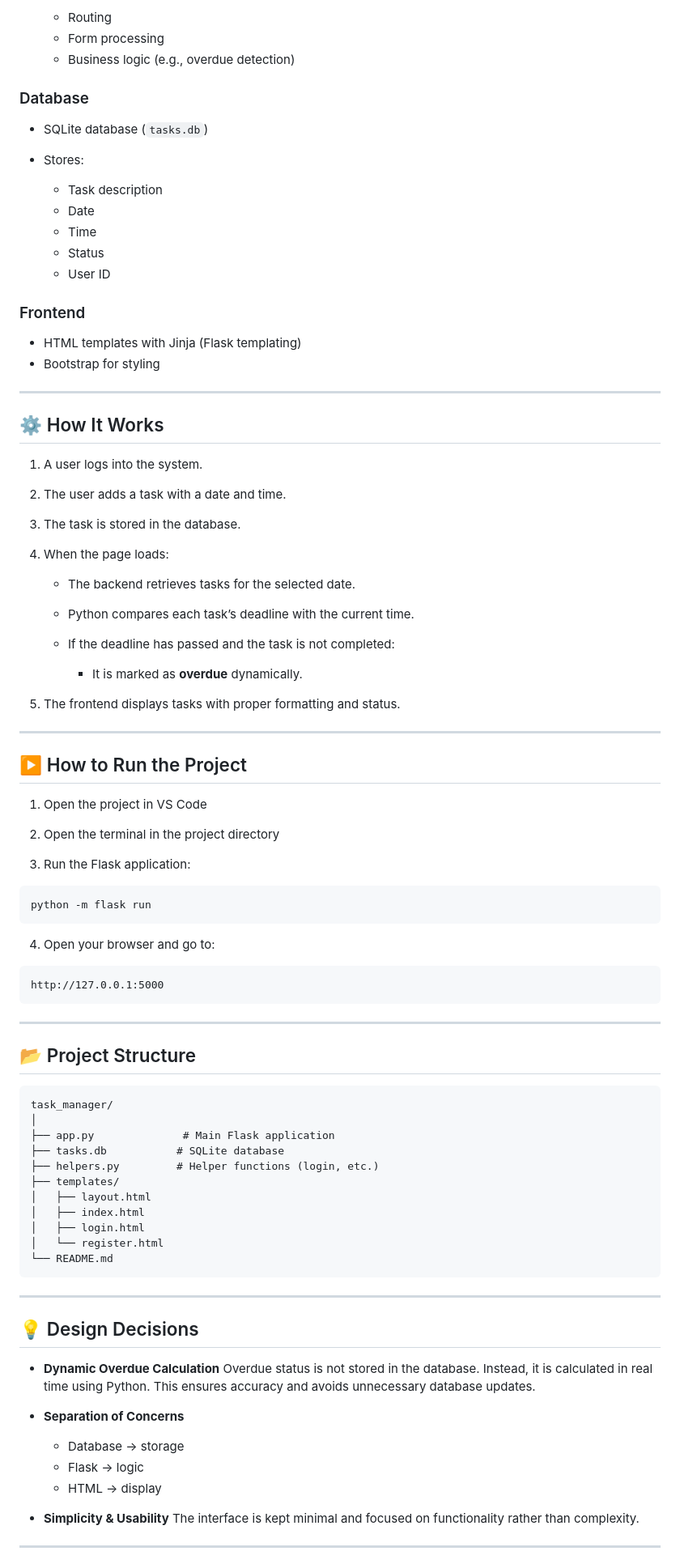
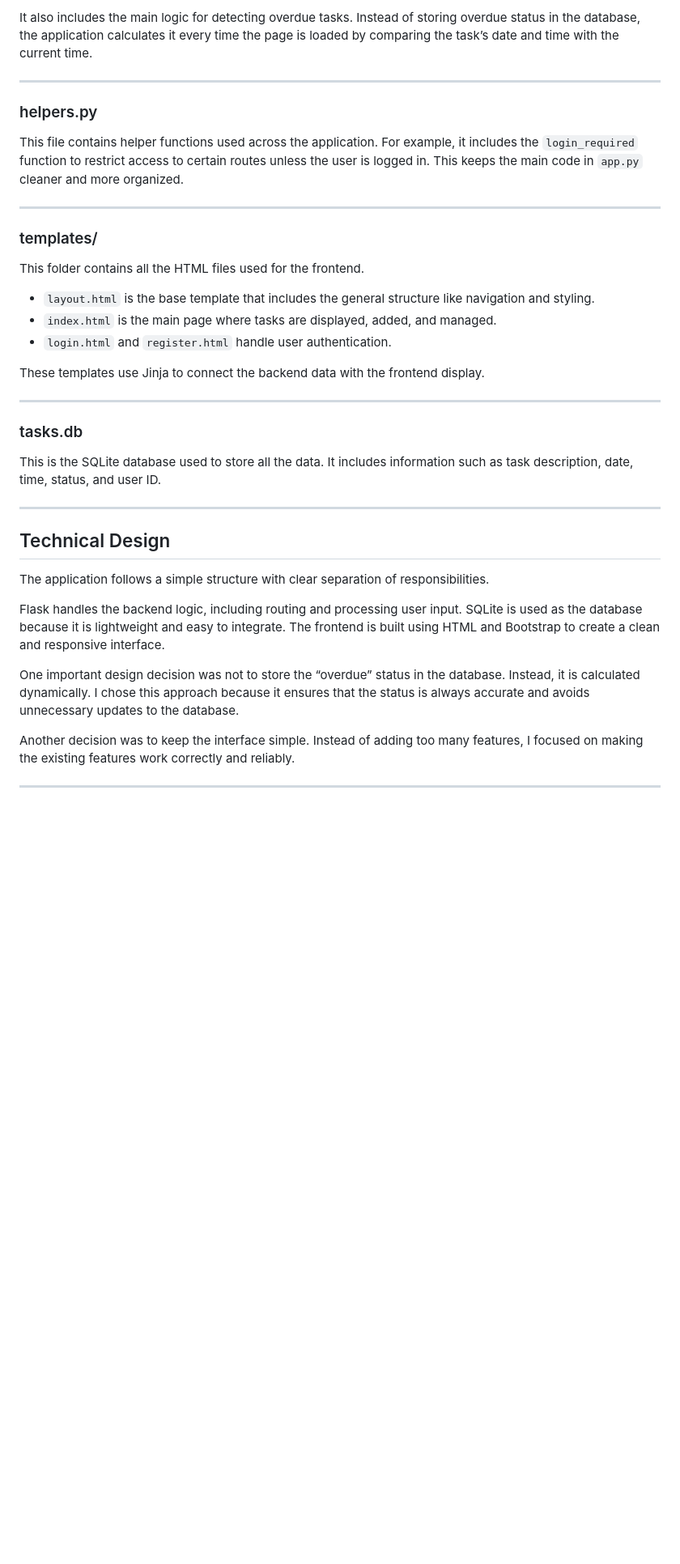
Before and after one commit to mortazap53/Task-Manager, a Markdown page: README.md, the part around one of its changes. Shown at 81% size. GitHub-like rendering; blank space fills up the shorter version.

Commit message:
Refactor README for better organization and readability
Updated README to improve clarity and structure.

````diff
--- a/README.md
+++ b/README.md
@@ -68,93 +34,41 @@ This project follows a simple but effective architecture:
 
-  * Routing
-  * Form processing
-  * Business logic (e.g., overdue detection)
-
-### Database
-
-* SQLite database (`tasks.db`)
-* Stores:
-
-  * Task description
-  * Date
-  * Time
-  * Status
-  * User ID
-
-### Frontend
-
-* HTML templates with Jinja (Flask templating)
-* Bootstrap for styling
+It also includes the main logic for detecting overdue tasks. Instead of storing overdue status in the database, the application calculates it every time the page is loaded by comparing the task’s date and time with the current time.
 
 ---
 
-## ⚙️ How It Works
+### helpers.py
 
-1. A user logs into the system.
-2. The user adds a task with a date and time.
-3. The task is stored in the database.
-4. When the page loads:
-
-   * The backend retrieves tasks for the selected date.
-   * Python compares each task’s deadline with the current time.
-   * If the deadline has passed and the task is not completed:
-
-     * It is marked as **overdue** dynamically.
-5. The frontend displays tasks with proper formatting and status.
+This file contains helper functions used across the application. For example, it includes the `login_required` function to restrict access to certain routes unless the user is logged in. This keeps the main code in `app.py` cleaner and more organized.
 
 ---
 
-## ▶️ How to Run the Project
+### templates/
 
-1. Open the project in VS Code
+This folder contains all the HTML files used for the frontend.
 
-2. Open the terminal in the project directory
+- `layout.html` is the base template that includes the general structure like navigation and styling.
+- `index.html` is the main page where tasks are displayed, added, and managed.
+- `login.html` and `register.html` handle user authentication.
 
-3. Run the Flask application:
-
-```bash
-python -m flask run
-```
-
-4. Open your browser and go to:
-
-```
-http://127.0.0.1:5000
-```
+These templates use Jinja to connect the backend data with the frontend display.
 
 ---
 
-## 📂 Project Structure
+### tasks.db
 
-```
-task_manager/
-│
-├── app.py              # Main Flask application
-├── tasks.db           # SQLite database
-├── helpers.py         # Helper functions (login, etc.)
-├── templates/
-│   ├── layout.html
-│   ├── index.html
-│   ├── login.html
-│   └── register.html
-└── README.md
-```
+This is the SQLite database used to store all the data. It includes information such as task description, date, time, status, and user ID.
 
 ---
 
-## 💡 Design Decisions
+## Technical Design
 
-* **Dynamic Overdue Calculation**
-  Overdue status is not stored in the database. Instead, it is calculated in real time using Python. This ensures accuracy and avoids unnecessary database updates.
+The application follows a simple structure with clear separation of responsibilities.
 
-* **Separation of Concerns**
+Flask handles the backend logic, including routing and processing user input. SQLite is used as the database because it is lightweight and easy to integrate. The frontend is built using HTML and Bootstrap to create a clean and responsive interface.
 
-  * Database → storage
-  * Flask → logic
-  * HTML → display
+One important design decision was not to store the “overdue” status in the database. Instead, it is calculated dynamically. I chose this approach because it ensures that the status is always accurate and avoids unnecessary updates to the database.
 
-* **Simplicity & Usability**
-  The interface is kept minimal and focused on functionality rather than complexity.
+Another decision was to keep the interface simple. Instead of adding too many features, I focused on making the existing features work correctly and reliably.
 
 ---
 
````
Also changed, not shown: other parts of README.md (+40 -62 lines).
